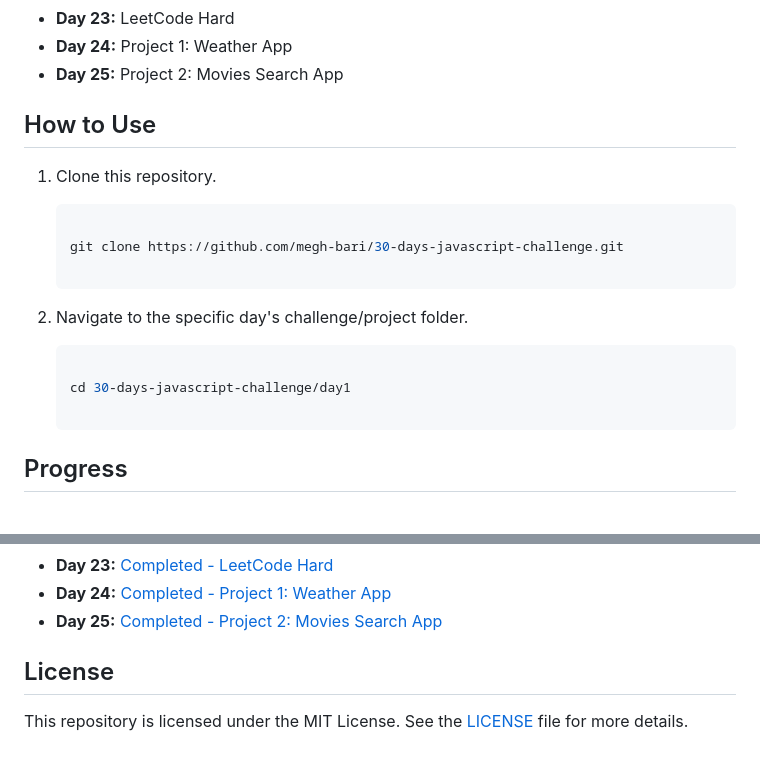
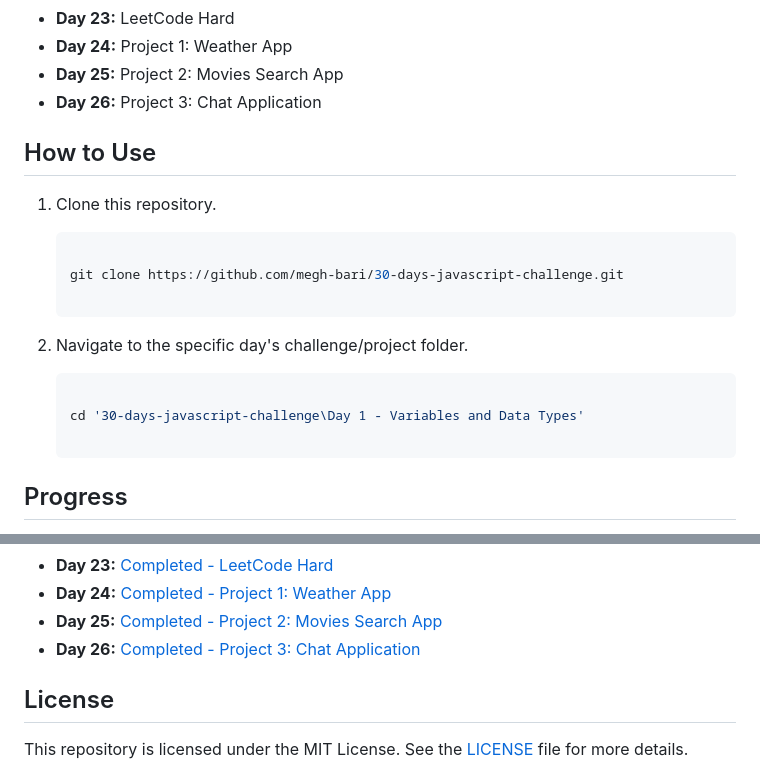
Before and after one commit to megh-bari/30-days-javascript-challenge, a Markdown page: README.md, 2 parts joined by grey strips. Rendered like a GitHub page.

Commit message:
Updated README | Progress

````diff
--- a/README.md
+++ b/README.md
@@ -33,6 +33,7 @@ Each day, I'll be tackling a new JavaScript challenge or project to improve my c
 - **Day 23:** LeetCode Hard
 - **Day 24:** Project 1: Weather App
 - **Day 25:** Project 2: Movies Search App
+- **Day 26:** Project 3: Chat Application
 
 ## How to Use
 
@@ -48,7 +49,7 @@ Each day, I'll be tackling a new JavaScript challenge or project to improve my c
 
    ```bash
 
-   cd 30-days-javascript-challenge/day1
+   cd '30-days-javascript-challenge\Day 1 - Variables and Data Types'
 
    ```
 
@@ -79,6 +80,7 @@ Each day, I'll be tackling a new JavaScript challenge or project to improve my c
 - **Day 23:** [Completed - LeetCode Hard](Progress.md#day-23-leetcode-hard)
 - **Day 24:** [Completed - Project 1: Weather App](Progress.md#day-24-project-1-weather-app)
 - **Day 25:** [Completed - Project 2: Movies Search App](Progress.md#day-25-project-2-movies-search-app)
+- **Day 26:** [Completed - Project 3: Chat Application](Progress.md#day-26-project-3-chat-application)
 
 ## License
 
````
Also changed, not shown: Progress.md (+4 -0 lines).
